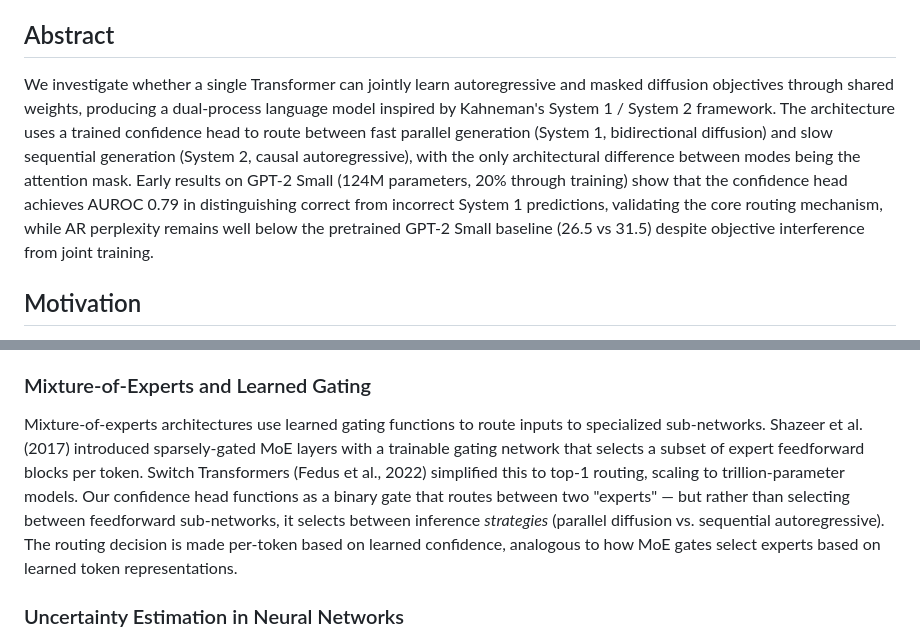
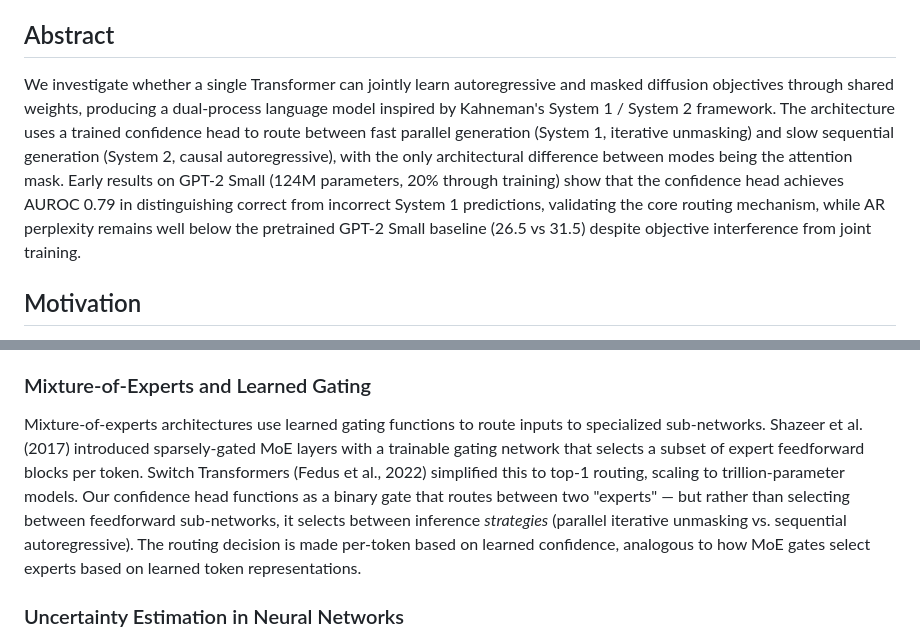
Before and after one commit to BITBANSHEE-C137/KahnemanHybridExperiment, a Markdown page: README.md, 2 parts joined by grey strips. Rendered like a GitHub page.

Commit message:
fix #6: clarify "diffusion" as "iterative unmasking" for generation
The generation process is discrete iterative unmasking, not continuous
diffusion. Updated README.md abstract and MoE section to use precise
terminology. "Diffusion" remains for the loss/objective (LLaDA convention).

Co-Authored-By: Claude Opus 4.6 <noreply@anthropic.com>

```diff
--- a/README.md
+++ b/README.md
@@ -6,7 +6,7 @@
 
 ## Abstract
 
-We investigate whether a single Transformer can jointly learn autoregressive and masked diffusion objectives through shared weights, producing a dual-process language model inspired by Kahneman's System 1 / System 2 framework. The architecture uses a trained confidence head to route between fast parallel generation (System 1, bidirectional diffusion) and slow sequential generation (System 2, causal autoregressive), with the only architectural difference between modes being the attention mask. Early results on GPT-2 Small (124M parameters, 20% through training) show that the confidence head achieves AUROC 0.79 in distinguishing correct from incorrect System 1 predictions, validating the core routing mechanism, while AR perplexity remains well below the pretrained GPT-2 Small baseline (26.5 vs 31.5) despite objective interference from joint training.
+We investigate whether a single Transformer can jointly learn autoregressive and masked diffusion objectives through shared weights, producing a dual-process language model inspired by Kahneman's System 1 / System 2 framework. The architecture uses a trained confidence head to route between fast parallel generation (System 1, iterative unmasking) and slow sequential generation (System 2, causal autoregressive), with the only architectural difference between modes being the attention mask. Early results on GPT-2 Small (124M parameters, 20% through training) show that the confidence head achieves AUROC 0.79 in distinguishing correct from incorrect System 1 predictions, validating the core routing mechanism, while AR perplexity remains well below the pretrained GPT-2 Small baseline (26.5 vs 31.5) despite objective interference from joint training.
 
 ## Motivation
 
@@ -65,7 +65,7 @@ T5 (Raffel et al., 2020) demonstrated that a single model can learn multiple obj
 
 ### Mixture-of-Experts and Learned Gating
 
-Mixture-of-experts architectures use learned gating functions to route inputs to specialized sub-networks. Shazeer et al. (2017) introduced sparsely-gated MoE layers with a trainable gating network that selects a subset of expert feedforward blocks per token. Switch Transformers (Fedus et al., 2022) simplified this to top-1 routing, scaling to trillion-parameter models. Our confidence head functions as a binary gate that routes between two "experts" — but rather than selecting between feedforward sub-networks, it selects between inference *strategies* (parallel diffusion vs. sequential autoregressive). The routing decision is made per-token based on learned confidence, analogous to how MoE gates select experts based on learned token representations.
+Mixture-of-experts architectures use learned gating functions to route inputs to specialized sub-networks. Shazeer et al. (2017) introduced sparsely-gated MoE layers with a trainable gating network that selects a subset of expert feedforward blocks per token. Switch Transformers (Fedus et al., 2022) simplified this to top-1 routing, scaling to trillion-parameter models. Our confidence head functions as a binary gate that routes between two "experts" — but rather than selecting between feedforward sub-networks, it selects between inference *strategies* (parallel iterative unmasking vs. sequential autoregressive). The routing decision is made per-token based on learned confidence, analogous to how MoE gates select experts based on learned token representations.
 
 ### Uncertainty Estimation in Neural Networks
 
```
